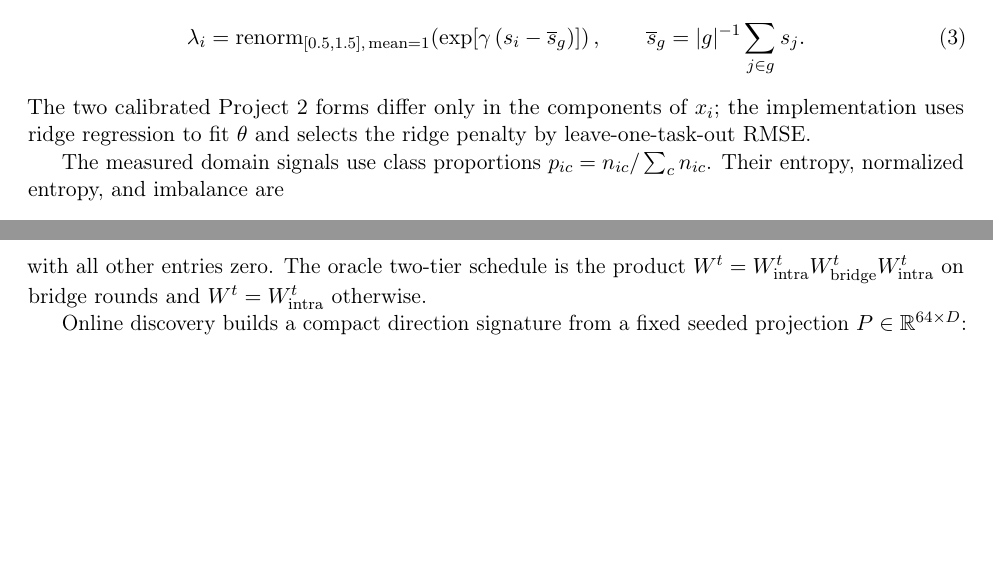
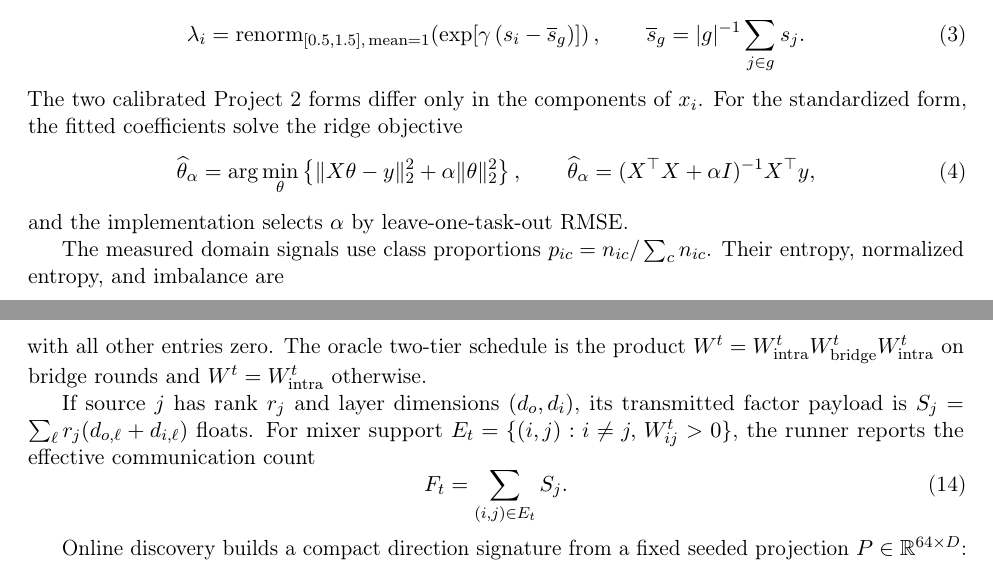
Before and after one commit to GhanibhutiGogoi/Decentralized-MultiDomain-Federated-Lora, a LaTeX paper (paper/main.tex): two parts of pages 2 and 3 of 12, joined at a grey line, cut so that both start at the same text, the shorter picture padded with empty space. Compiled offline with pdfLaTeX.

Commit message:
Complete paper mathematical specification

```diff
--- a/paper/main.tex
+++ b/paper/main.tex
@@ -43,7 +43,12 @@ Its fitted score is linear in standardized measurements, $s_i=\theta_0+\theta^\t
  \lambda_i=\operatorname{renorm}_{[0.5,1.5],\,\mathrm{mean}=1}\!\left(\exp\!\left[\gamma\left(s_i-\overline{s}_{g}\right)\right]\right),
  \qquad \overline{s}_{g}=|g|^{-1}\sum_{j\in g}s_j.
 \end{equation}
-The two calibrated Project 2 forms differ only in the components of $x_i$; the implementation uses ridge regression to fit $\theta$ and selects the ridge penalty by leave-one-task-out RMSE.
+The two calibrated Project 2 forms differ only in the components of $x_i$. For the standardized form, the fitted coefficients solve the ridge objective
+\begin{equation}
+ \widehat\theta_{\alpha}=\arg\min_{\theta}\left\{\lVert X\theta-y\rVert_2^2+\alpha\lVert\theta\rVert_2^2\right\},\qquad
+ \widehat\theta_{\alpha}=(X^\top X+\alpha I)^{-1}X^\top y,
+\end{equation}
+and the implementation selects $\alpha$ by leave-one-task-out RMSE.
 
 The measured domain signals use class proportions $p_{ic}=n_{ic}/\sum_c n_{ic}$. Their entropy, normalized entropy, and imbalance are
 \begin{equation}
@@ -85,6 +90,11 @@ For an undirected graph with degree $d_i$, flat Metropolis--Hastings gossip uses
  W_{ij}=\frac{1}{1+\max(d_i,d_j)}\ \text{for }(i,j)\in E,\qquad W_{ii}=1-\sum_{j\ne i}W_{ij},
 \end{equation}
 with all other entries zero. The oracle two-tier schedule is the product $W^t=W_{\mathrm{intra}}^tW_{\mathrm{bridge}}^tW_{\mathrm{intra}}^t$ on bridge rounds and $W^t=W_{\mathrm{intra}}^t$ otherwise.
+
+If source $j$ has rank $r_j$ and layer dimensions $(d_o,d_i)$, its transmitted factor payload is $S_j=\sum_\ell r_j(d_{o,\ell}+d_{i,\ell})$ floats. For mixer support $E_t=\{(i,j):i\ne j,\,W^t_{ij}>0\}$, the runner reports the effective communication count
+\begin{equation}
+ F_t=\sum_{(i,j)\in E_t}S_j.
+\end{equation}
 
 Online discovery builds a compact direction signature from a fixed seeded projection $P\in\mathbb R^{64\times D}$:
 \begin{equation}
```
Also changed, not shown: paper/main.pdf.
